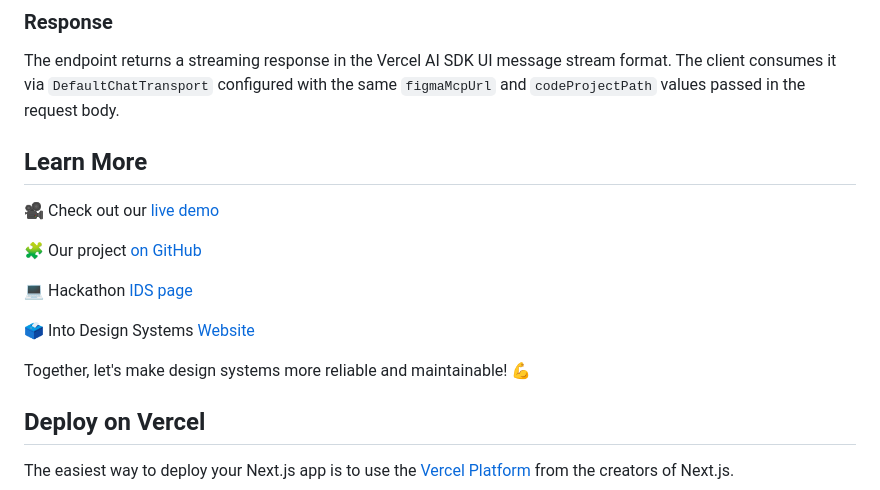
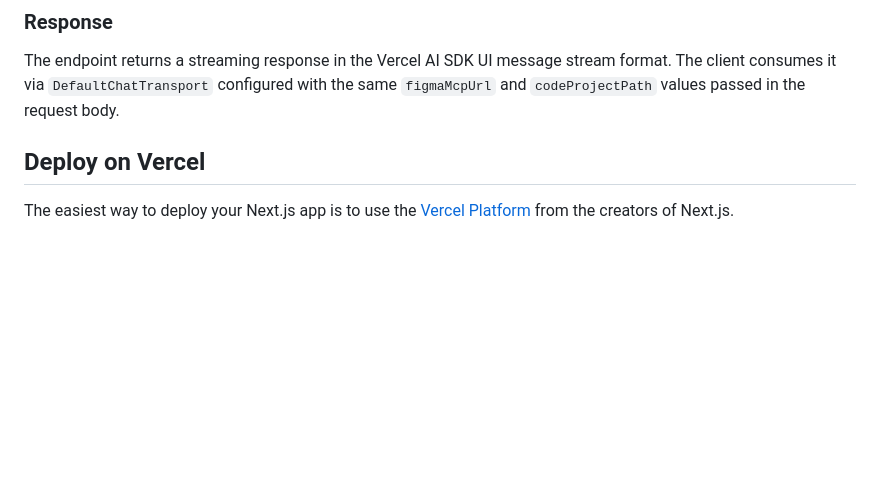
Before and after one commit to stevering/IDS-hackathon-2026, a Markdown page: README.md, the part around the change. GitHub-like rendering; blank space fills up the shorter version.

Commit message:
clean up

```diff
--- a/README.md
+++ b/README.md
@@ -123,19 +123,6 @@ The endpoint expects a JSON body with the following fields:
 
 The endpoint returns a streaming response in the Vercel AI SDK UI message stream format. The client consumes it via `DefaultChatTransport` configured with the same `figmaMcpUrl` and `codeProjectPath` values passed in the request body.
 
-## Learn More
-
-🎥 Check out our [live demo](youtube.com/live/hOUN5crsNVI?si=nqKLkrbhMVOiYt9V&t=3433)
-
-🧩 Our project [on GitHub](https://github.com/stevering/IDS-hackathon-2026)
-
-
-💻 Hackathon [IDS page](https://www.intodesignsystems.com/hackathon)
-
-🗳️ Into Design Systems [Website](https://www.intodesignsystems.com/)
-
-
-Together, let's make design systems more reliable and maintainable! 💪
 
 
 ## Deploy on Vercel
```
